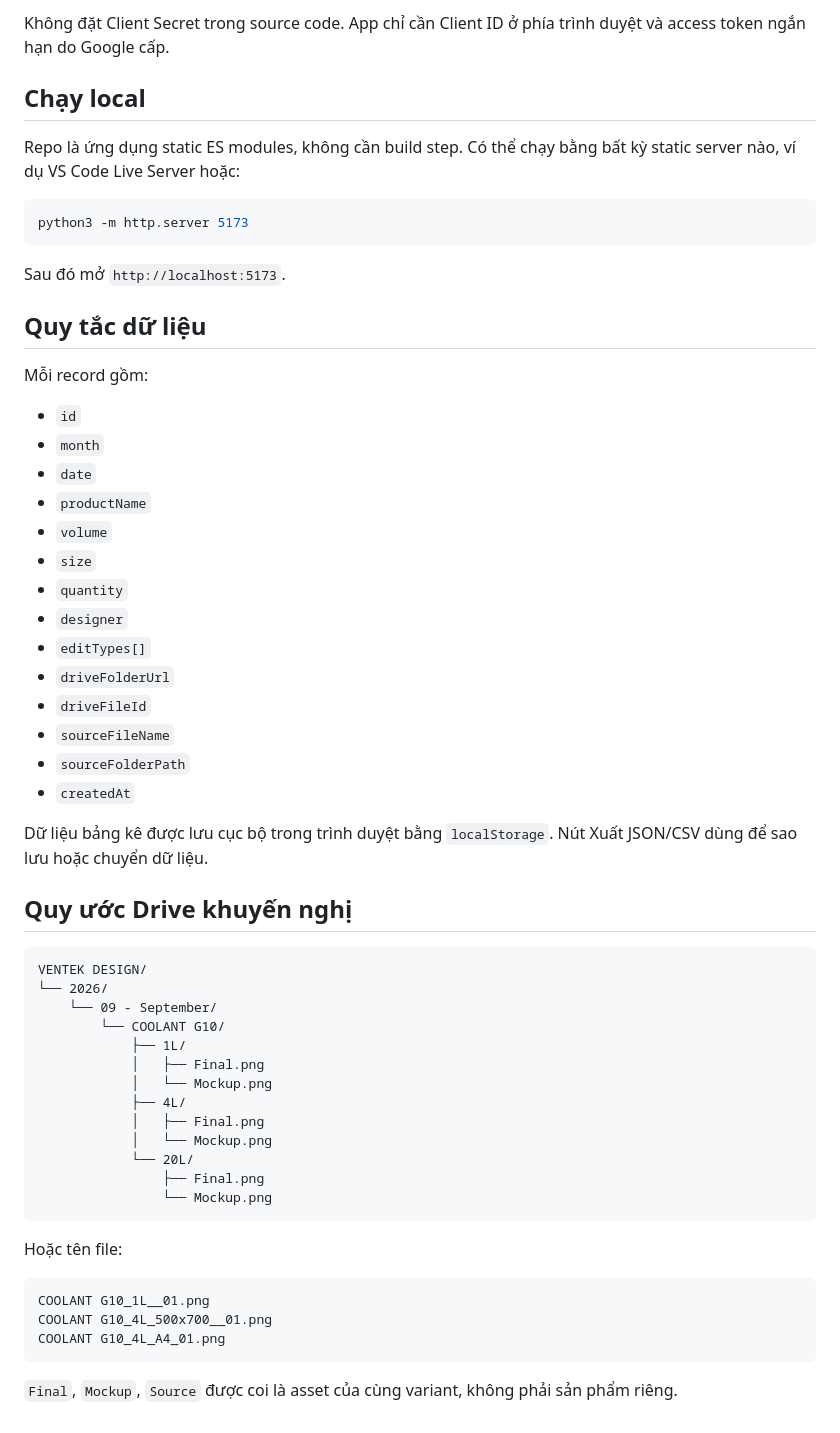
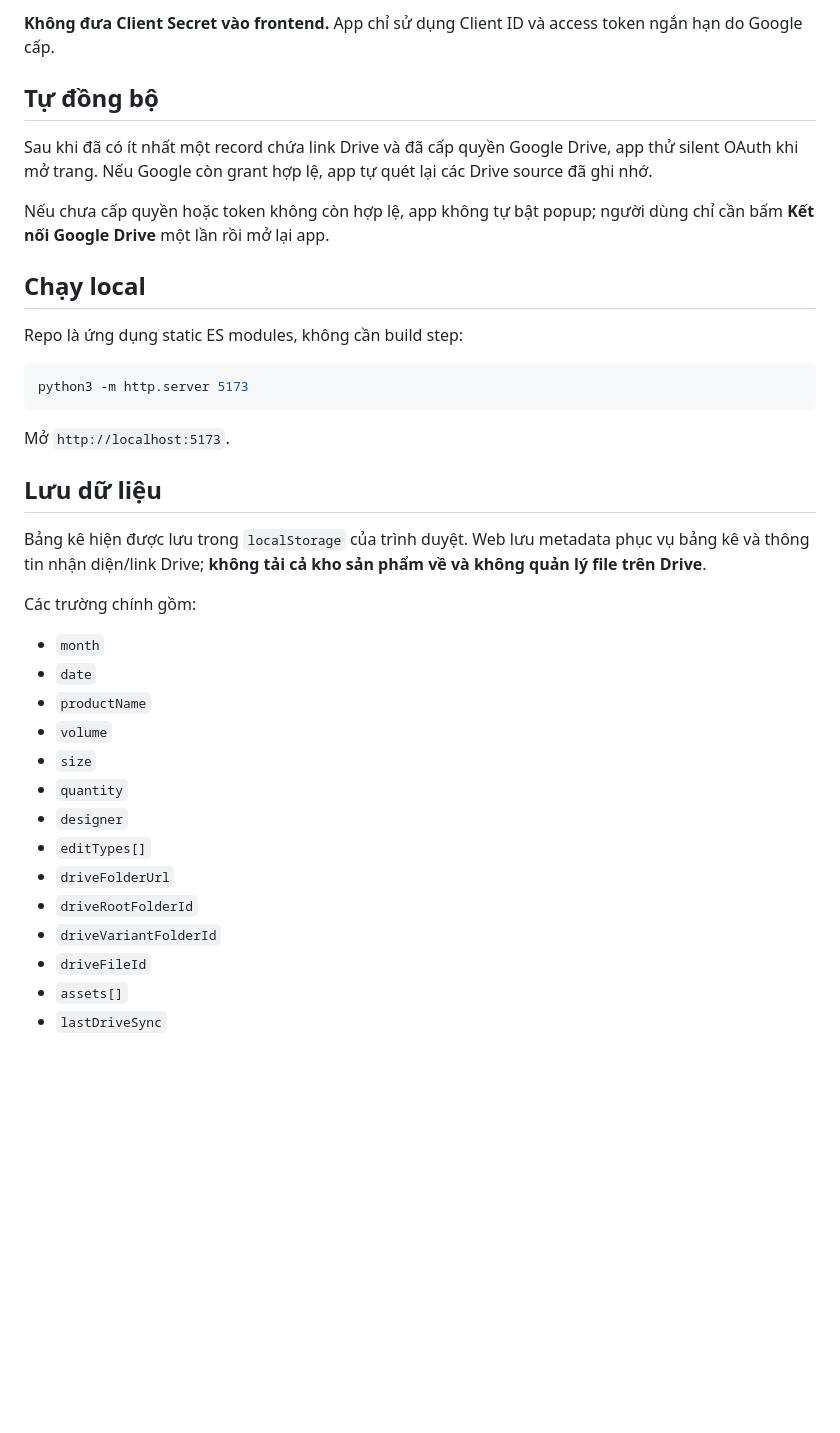
Before and after one commit to Dev-GiaPhu/Bang-ke-san-pham, a Markdown page: README.md, the part around one of its changes. Rendered like a GitHub page; blank space fills up the shorter version.

````diff
--- a/README.md
+++ b/README.md
@@ -32,21 +70,28 @@ Web app quản lý bảng kê sản phẩm/công việc thiết kế Ventek theo
 
-Không đặt Client Secret trong source code. App chỉ cần Client ID ở phía trình duyệt và access token ngắn hạn do Google cấp.
+**Không đưa Client Secret vào frontend.** App chỉ sử dụng Client ID và access token ngắn hạn do Google cấp.
+
+## Tự đồng bộ
+
+Sau khi đã có ít nhất một record chứa link Drive và đã cấp quyền Google Drive, app thử silent OAuth khi mở trang. Nếu Google còn grant hợp lệ, app tự quét lại các Drive source đã ghi nhớ.
+
+Nếu chưa cấp quyền hoặc token không còn hợp lệ, app không tự bật popup; người dùng chỉ cần bấm **Kết nối Google Drive** một lần rồi mở lại app.
 
 ## Chạy local
 
-Repo là ứng dụng static ES modules, không cần build step. Có thể chạy bằng bất kỳ static server nào, ví dụ VS Code Live Server hoặc:
+Repo là ứng dụng static ES modules, không cần build step:
 
 ```bash
 python3 -m http.server 5173
 ```
 
-Sau đó mở `http://localhost:5173`.
+Mở `http://localhost:5173`.
 
-## Quy tắc dữ liệu
+## Lưu dữ liệu
 
-Mỗi record gồm:
+Bảng kê hiện được lưu trong `localStorage` của trình duyệt. Web lưu metadata phục vụ bảng kê và thông tin nhận diện/link Drive; **không tải cả kho sản phẩm về và không quản lý file trên Drive**.
 
-- `id`
+Các trường chính gồm:
+
 - `month`
 - `date`
 - `productName`
@@ -56,37 +101,8 @@ Mỗi record gồm:
 - `designer`
 - `editTypes[]`
 - `driveFolderUrl`
+- `driveRootFolderId`
+- `driveVariantFolderId`
 - `driveFileId`
-- `sourceFileName`
-- `sourceFolderPath`
-- `createdAt`
-
-Dữ liệu bảng kê được lưu cục bộ trong trình duyệt bằng `localStorage`. Nút Xuất JSON/CSV dùng để sao lưu hoặc chuyển dữ liệu.
-
-## Quy ước Drive khuyến nghị
-
-```text
-VENTEK DESIGN/
-└── 2026/
-    └── 09 - September/
-        └── COOLANT G10/
-            ├── 1L/
-            │   ├── Final.png
-            │   └── Mockup.png
-            ├── 4L/
-            │   ├── Final.png
-            │   └── Mockup.png
-            └── 20L/
-                ├── Final.png
-                └── Mockup.png
-```
-
-Hoặc tên file:
-
-```text
-COOLANT G10_1L__01.png
-COOLANT G10_4L_500x700__01.png
-COOLANT G10_4L_A4_01.png
-```
-
-`Final`, `Mockup`, `Source` được coi là asset của cùng variant, không phải sản phẩm riêng.
+- `assets[]`
+- `lastDriveSync`
````
Also changed, not shown: other parts of README.md (+59 -21 lines).
